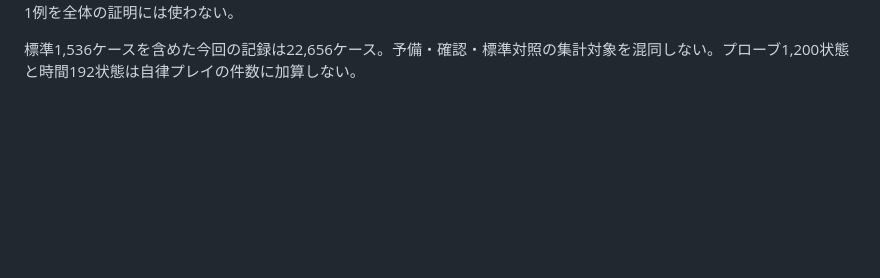
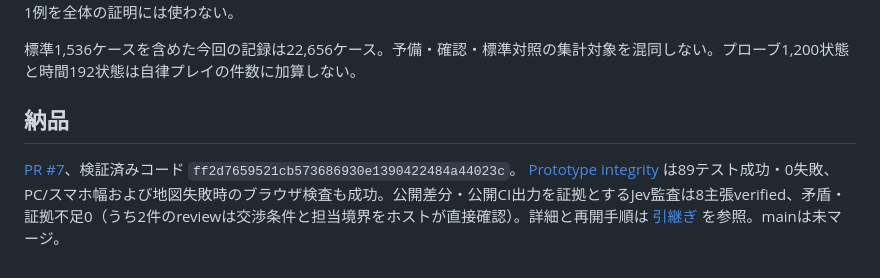
Before and after one commit to yama-books/genpei-sandbox, a Markdown page: docs/reports/SIM_03_RULES_20261020.md, the part around the change. GitHub-like rendering; blank space fills up the shorter version.

```diff
--- a/docs/reports/SIM_03_RULES_20261020.md
+++ b/docs/reports/SIM_03_RULES_20261020.md
@@ -74,3 +74,8 @@ UI・地図・共有workflowは変更しない。`getAgentPlacement` の `positi
 [同一シードの行動経過](sim-03-witnesses.json)では、確認用の最初のシード `2946379905`、引力100の複合不足が41刻に屋島で延期となる。対照は屋島への再訪後79刻に現地撤退、採用候補は猶予満了56刻に屋島外で攻勢断念。同じ初期条件への0刻支援は双方とも41刻の膠着へ進む。延期直後41刻のJSON保存から240刻まで復帰して完全一致することも検査した。これは因果の実例であり、1例を全体の証明には使わない。
 
 標準1,536ケースを含めた今回の記録は22,656ケース。予備・確認・標準対照の集計対象を混同しない。プローブ1,200状態と時間192状態は自律プレイの件数に加算しない。
+
+## 納品
+
+[PR #7](https://github.com/yama-books/genpei-sandbox/pull/7)、検証済みコード `ff2d7659521cb573686930e1390422484a44023c`。
+[Prototype integrity](https://github.com/yama-books/genpei-sandbox/actions/runs/39403384950) は89テスト成功・0失敗、PC/スマホ幅および地図失敗時のブラウザ検査も成功。公開差分・公開CI出力を証拠とするJev監査は8主張verified、矛盾・証拠不足0（うち2件のreviewは交渉条件と担当境界をホストが直接確認）。詳細と再開手順は [引継ぎ](../handoff/CODEX_SIM03_20261020.md) を参照。mainは未マージ。
```
Also changed, not shown: docs/handoff/CODEX_SIM03_20261020.md (+9 -0 lines).
